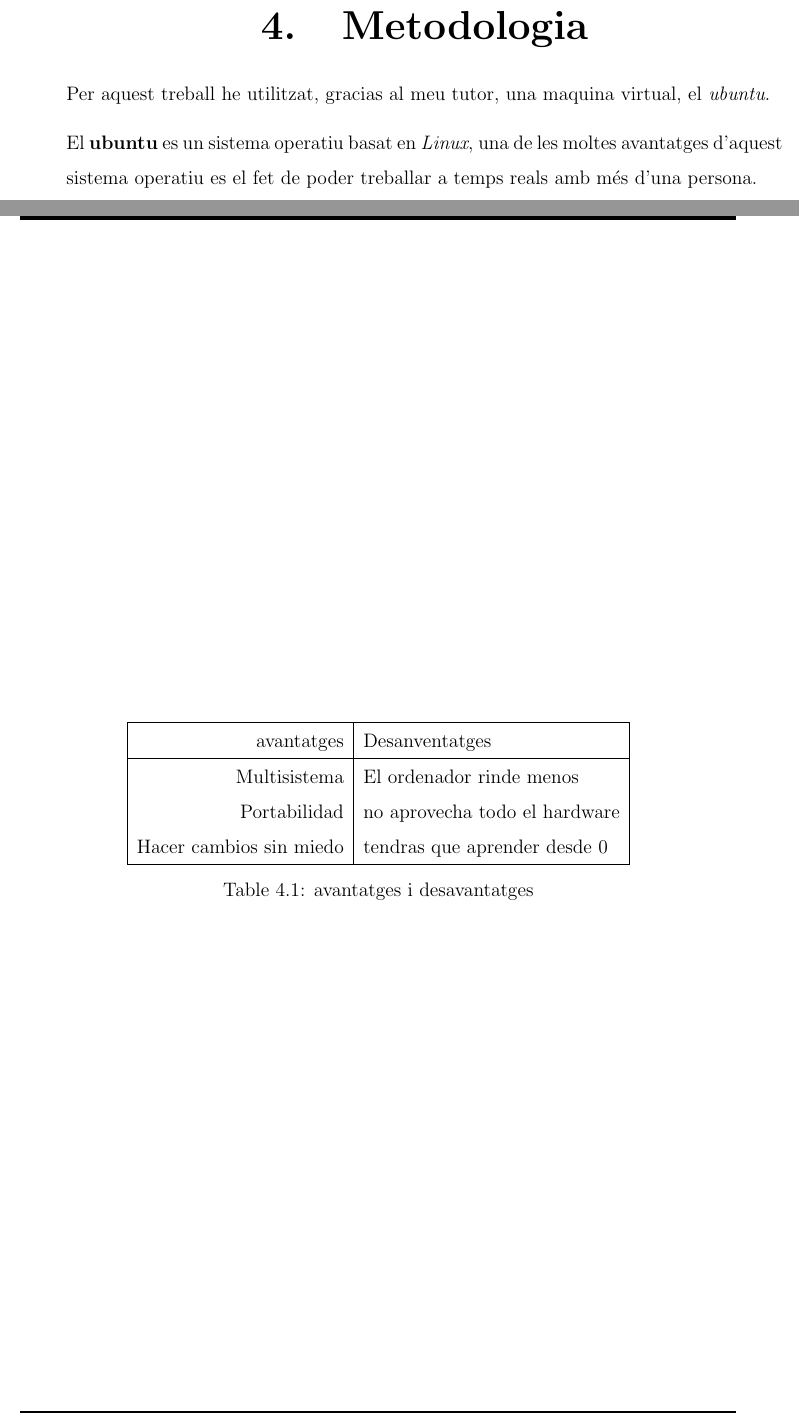
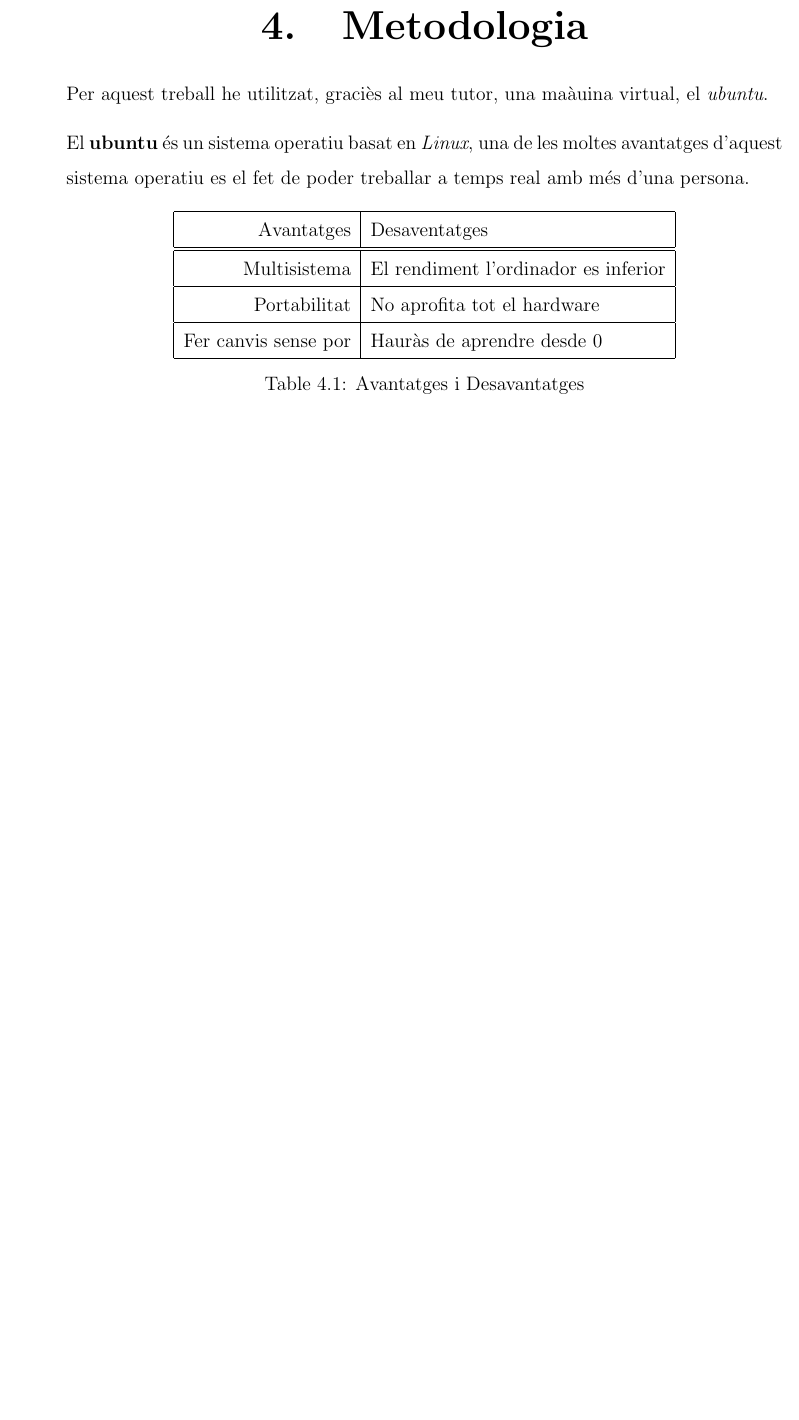
Before and after one commit to Muhammad-Kashi07/TR-KM-2025, a LaTeX book (memoriaKashi/memoriaKashi.tex, which reads memoriaKashi/capitols/metodologia/metodologia.tex): two parts of pages 13 and 14 of 37 before the commit and part of page 13 of 37 after it, the two joined at a grey line, cut so that both start at the same text, the shorter picture padded with empty space. Compiled offline with pdfLaTeX.

Commit message:
Taula Prova 19/06/2025

```diff
--- a/memoriaKashi/capitols/metodologia/metodologia.tex
+++ b/memoriaKashi/capitols/metodologia/metodologia.tex
@@ -1,18 +1,18 @@
 \chapter{Metodologia}
-Per aquest treball he utilitzat, gracias al meu tutor, una maquina virtual, el \textit{ubuntu}.
+Per aquest treball he utilitzat, graciès al meu tutor, una maàuina virtual, el \textit{ubuntu}.
 \vspace{0.3truecm}
 
-El \textbf{ubuntu} es un sistema operatiu basat en \textit{Linux}, una de les moltes avantatges d'aquest sistema operatiu es el fet de poder treballar a temps reals amb més d'una persona.
+El \textbf{ubuntu} és un sistema operatiu basat en \textit{Linux}, una de les moltes avantatges d'aquest sistema operatiu es el fet de poder treballar a temps real amb més d'una persona.
 
-\begin{table}[t]
+\begin{table}[h!]
 \begin{center}
 \begin{tabular}{| r | l | c |}
-\hline avantatges & Desanventatges\\ \hline
-Multisistema & El ordenador rinde menos \\
-Portabilidad & no aprovecha todo el hardware \\
-Hacer cambios sin miedo & tendras que aprender desde 0 \\ \hline
+\hline Avantatges & Desaventatges\\ \hline
+\hline Multisistema & El rendiment l'ordinador es inferior \\
+\hline Portabilitat & No aprofita tot el hardware \\
+\hline Fer canvis sense por & Hauràs de aprendre desde 0 \\ \hline
 \end{tabular}
-\caption{avantatges i desavantatges}
-\label{tab:fruta}
+\caption{Avantatges i Desavantatges}
+\label{tab:prosicontra}
 \end{center}
 \end{table}
```
Also changed, not shown: memoriaKashi/memoriaKashi.tex (+2 -1 lines), memoriaKashi/memoriaKashi.pdf, 2 other files.
